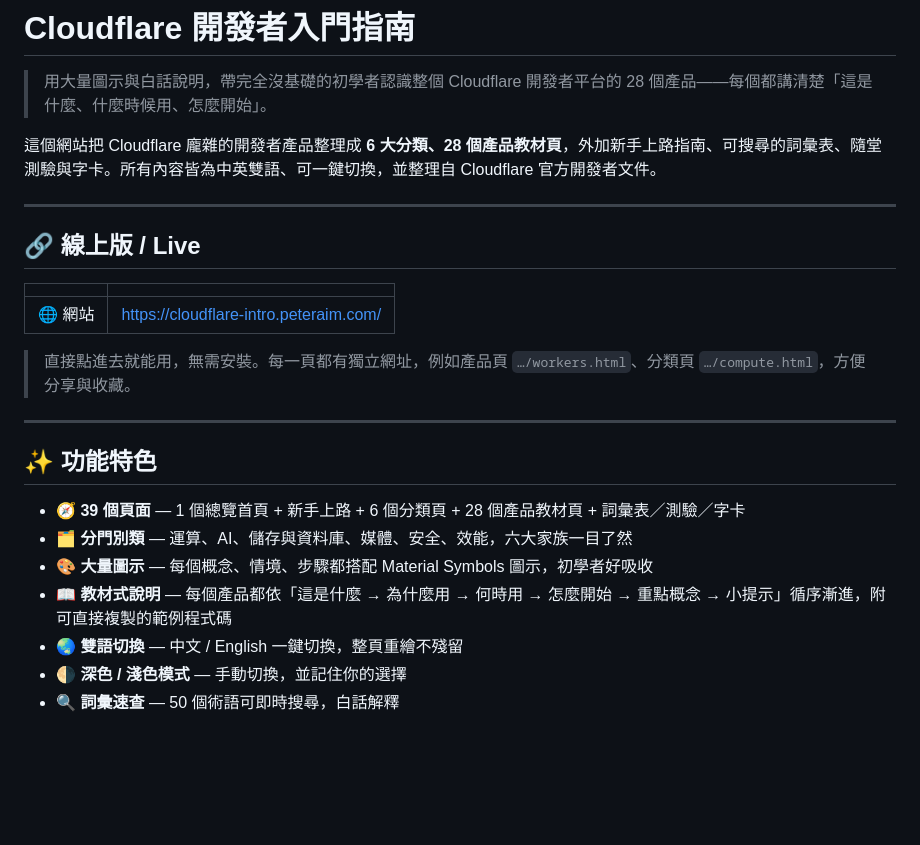
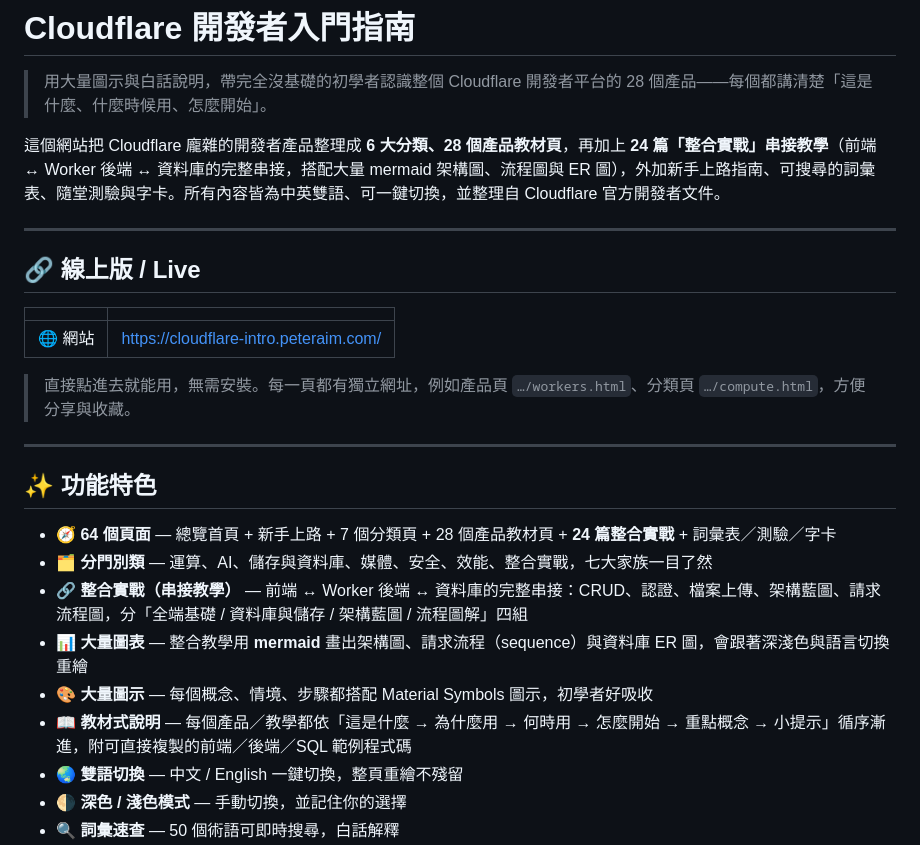
Before and after one commit to tingwei161803/cloudflare-intro, a Markdown page: README.md, the part around the change. Rendered like a GitHub page; blank space fills up the shorter version.

Commit message:
docs: README 更新整合實戰章節（64 頁）

```diff
--- a/README.md
+++ b/README.md
@@ -2,7 +2,7 @@
 
 > 用大量圖示與白話說明，帶完全沒基礎的初學者認識整個 Cloudflare 開發者平台的 28 個產品——每個都講清楚「這是什麼、什麼時候用、怎麼開始」。
 
-這個網站把 Cloudflare 龐雜的開發者產品整理成 **6 大分類、28 個產品教材頁**，外加新手上路指南、可搜尋的詞彙表、隨堂測驗與字卡。所有內容皆為中英雙語、可一鍵切換，並整理自 Cloudflare 官方開發者文件。
+這個網站把 Cloudflare 龐雜的開發者產品整理成 **6 大分類、28 個產品教材頁**，再加上 **24 篇「整合實戰」串接教學**（前端 ↔ Worker 後端 ↔ 資料庫的完整串接，搭配大量 mermaid 架構圖、流程圖與 ER 圖），外加新手上路指南、可搜尋的詞彙表、隨堂測驗與字卡。所有內容皆為中英雙語、可一鍵切換，並整理自 Cloudflare 官方開發者文件。
 
 ---
 
@@ -18,10 +18,12 @@
 
 ## ✨ 功能特色
 
-- 🧭 **39 個頁面** — 1 個總覽首頁 + 新手上路 + 6 個分類頁 + 28 個產品教材頁 + 詞彙表／測驗／字卡
-- 🗂️ **分門別類** — 運算、AI、儲存與資料庫、媒體、安全、效能，六大家族一目了然
+- 🧭 **64 個頁面** — 總覽首頁 + 新手上路 + 7 個分類頁 + 28 個產品教材頁 + **24 篇整合實戰** + 詞彙表／測驗／字卡
+- 🗂️ **分門別類** — 運算、AI、儲存與資料庫、媒體、安全、效能、整合實戰，七大家族一目了然
+- 🔗 **整合實戰（串接教學）** — 前端 ↔ Worker 後端 ↔ 資料庫的完整串接：CRUD、認證、檔案上傳、架構藍圖、請求流程圖，分「全端基礎 / 資料庫與儲存 / 架構藍圖 / 流程圖解」四組
+- 📊 **大量圖表** — 整合教學用 **mermaid** 畫出架構圖、請求流程（sequence）與資料庫 ER 圖，會跟著深淺色與語言切換重繪
 - 🎨 **大量圖示** — 每個概念、情境、步驟都搭配 Material Symbols 圖示，初學者好吸收
-- 📖 **教材式說明** — 每個產品都依「這是什麼 → 為什麼用 → 何時用 → 怎麼開始 → 重點概念 → 小提示」循序漸進，附可直接複製的範例程式碼
+- 📖 **教材式說明** — 每個產品／教學都依「這是什麼 → 為什麼用 → 何時用 → 怎麼開始 → 重點概念 → 小提示」循序漸進，附可直接複製的前端／後端／SQL 範例程式碼
 - 🌏 **雙語切換** — 中文 / English 一鍵切換，整頁重繪不殘留
 - 🌗 **深色 / 淺色模式** — 手動切換，並記住你的選擇
 - 🔍 **詞彙速查** — 50 個術語可即時搜尋，白話解釋
```
